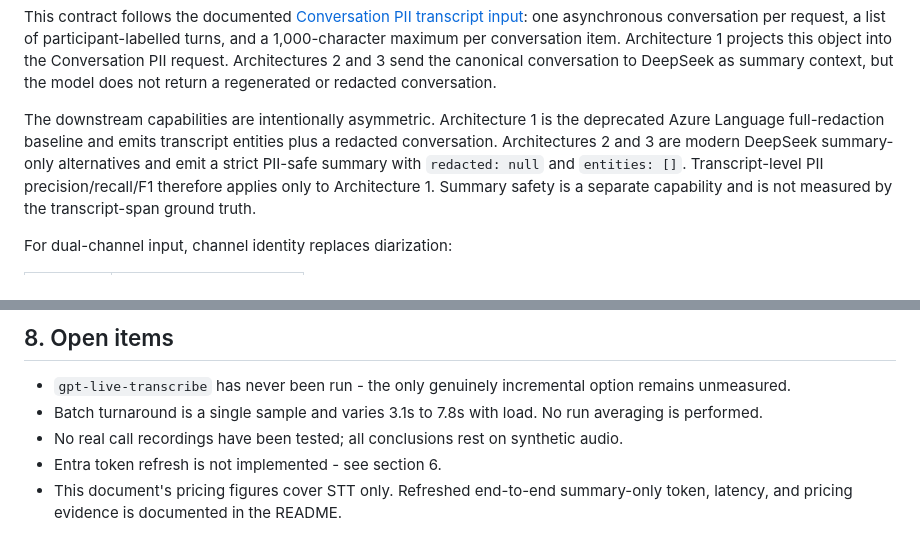
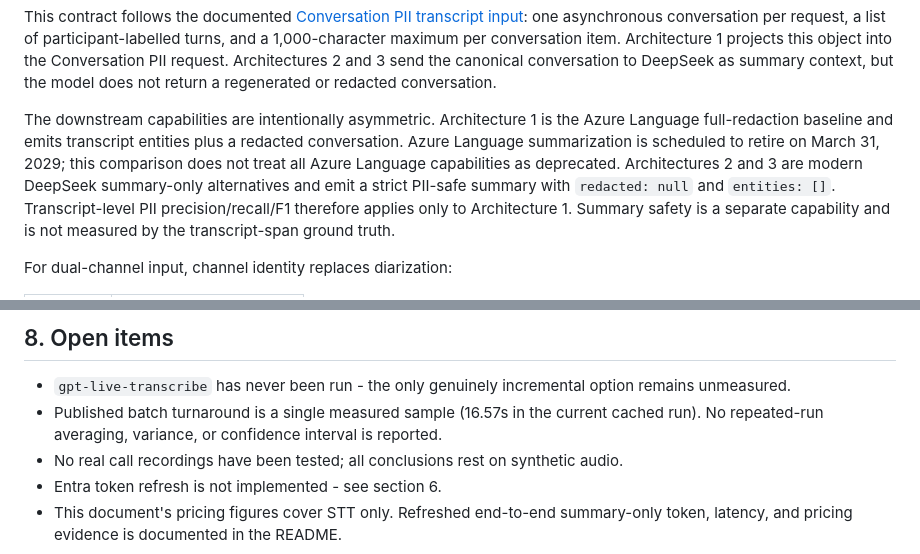
Before and after one commit to ng4567/azure-stt-pii, a Markdown page: docs/stt-results.md, 2 parts joined by grey strips. Drawn GitHub-style.

```diff
--- a/docs/stt-results.md
+++ b/docs/stt-results.md
@@ -124,8 +124,10 @@ conversation to DeepSeek as summary context, but the model does not return a
 regenerated or redacted conversation.
 
 The downstream capabilities are intentionally asymmetric. Architecture 1 is the
-deprecated Azure Language full-redaction baseline and emits transcript entities plus
-a redacted conversation. Architectures 2 and 3 are modern DeepSeek summary-only
+Azure Language full-redaction baseline and emits transcript entities plus a redacted
+conversation. Azure Language summarization is scheduled to retire on March 31, 2029;
+this comparison does not treat all Azure Language capabilities as deprecated.
+Architectures 2 and 3 are modern DeepSeek summary-only
 alternatives and emit a strict PII-safe summary with `redacted: null` and
 `entities: []`. Transcript-level PII precision/recall/F1 therefore applies only to
 Architecture 1. Summary safety is a separate capability and is not measured by the
@@ -432,8 +434,9 @@ transcript is supplied.
 
 - `gpt-live-transcribe` has never been run - the only genuinely incremental option
   remains unmeasured.
-- Batch turnaround is a single sample and varies 3.1s to 7.8s with load. No run
-  averaging is performed.
+- Published batch turnaround is a single measured sample (16.57s in the current
+  cached run). No repeated-run averaging, variance, or confidence interval is
+  reported.
 - No real call recordings have been tested; all conclusions rest on synthetic audio.
 - Entra token refresh is not implemented - see section 6.
 - This document's pricing figures cover STT only. Refreshed end-to-end summary-only
```
Also changed, not shown: README.md (+5 -2 lines).
